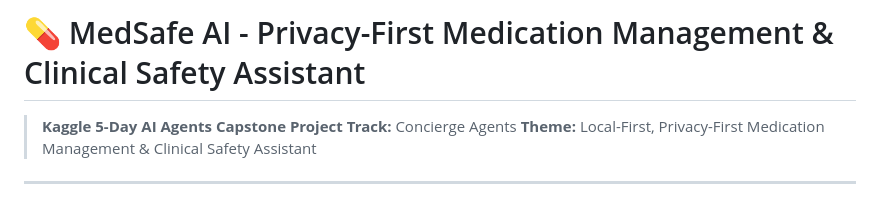
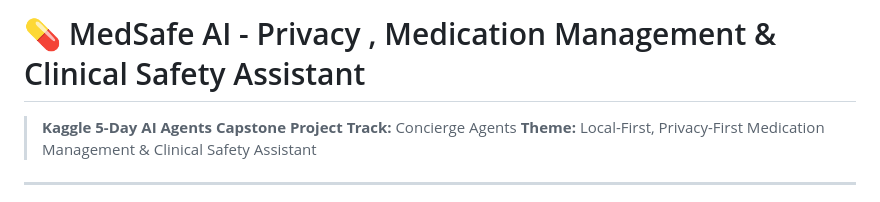
Before and after one commit to GODSON008/MEDSAFE-AI, a Markdown page: README.md, the part around the change. GitHub-like rendering.

Commit message:
Update project title for clarity

```diff
--- a/README.md
+++ b/README.md
@@ -1,4 +1,4 @@
-# 💊 MedSafe AI - Privacy-First Medication Management & Clinical Safety Assistant
+# 💊 MedSafe AI - Privacy , Medication Management & Clinical Safety Assistant
 
 > **Kaggle 5-Day AI Agents Capstone Project**
 > **Track:** Concierge Agents
```
